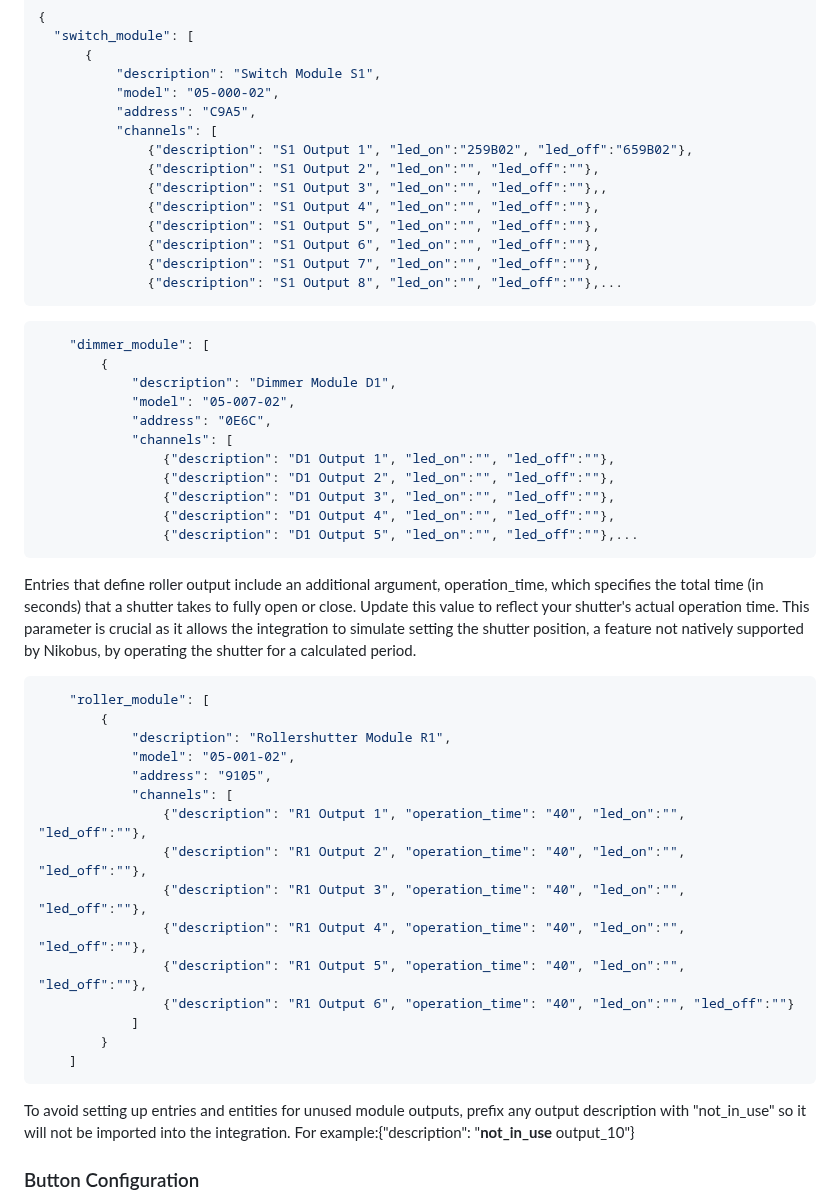
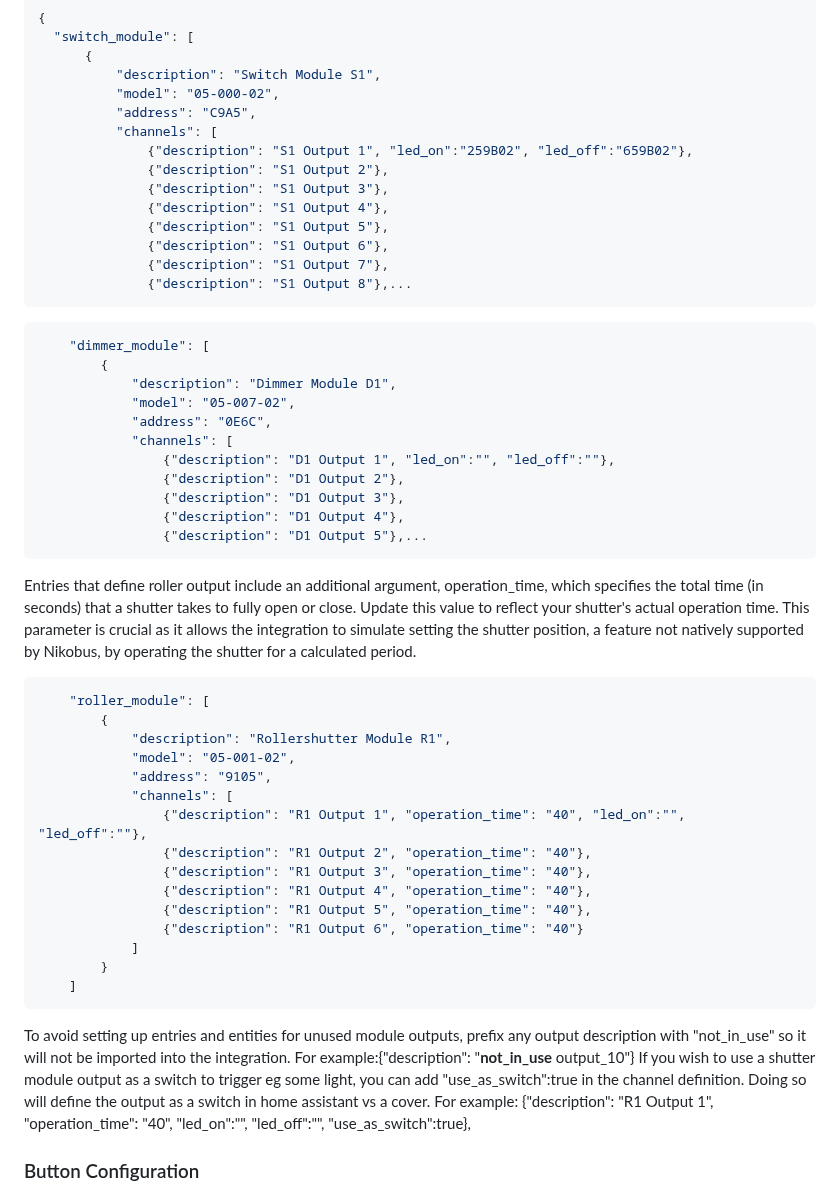
Before and after one commit to fdebrus/Nikobus-HA, a Markdown page: README.md, the part around the change. GitHub-like rendering.

````diff
--- a/README.md
+++ b/README.md
@@ -249,13 +249,13 @@ If you are using the Feedback Module with an LED button, register a button addre
             "address": "C9A5",
             "channels": [
                 {"description": "S1 Output 1", "led_on":"259B02", "led_off":"659B02"},
-                {"description": "S1 Output 2", "led_on":"", "led_off":""},
-                {"description": "S1 Output 3", "led_on":"", "led_off":""},,
-                {"description": "S1 Output 4", "led_on":"", "led_off":""},
-                {"description": "S1 Output 5", "led_on":"", "led_off":""},
-                {"description": "S1 Output 6", "led_on":"", "led_off":""},
-                {"description": "S1 Output 7", "led_on":"", "led_off":""},
-                {"description": "S1 Output 8", "led_on":"", "led_off":""},...
+                {"description": "S1 Output 2"},
+                {"description": "S1 Output 3"},
+                {"description": "S1 Output 4"},
+                {"description": "S1 Output 5"},
+                {"description": "S1 Output 6"},
+                {"description": "S1 Output 7"},
+                {"description": "S1 Output 8"},...
 ```
 
 ```json
@@ -266,10 +266,10 @@ If you are using the Feedback Module with an LED button, register a button addre
             "address": "0E6C",
             "channels": [
                 {"description": "D1 Output 1", "led_on":"", "led_off":""},
-                {"description": "D1 Output 2", "led_on":"", "led_off":""},
-                {"description": "D1 Output 3", "led_on":"", "led_off":""},
-                {"description": "D1 Output 4", "led_on":"", "led_off":""},
-                {"description": "D1 Output 5", "led_on":"", "led_off":""},...
+                {"description": "D1 Output 2"},
+                {"description": "D1 Output 3"},
+                {"description": "D1 Output 4"},
+                {"description": "D1 Output 5"},...
 ```
 
 Entries that define roller output include an additional argument, operation_time, which specifies the total time (in seconds) that a shutter takes to fully open or close. Update this value to reflect your shutter's actual operation time. This parameter is crucial as it allows the integration to simulate setting the shutter position, a feature not natively supported by Nikobus, by operating the shutter for a calculated period.
@@ -282,11 +282,11 @@ Entries that define roller output include an additional argument, operation_time
             "address": "9105",
             "channels": [
                 {"description": "R1 Output 1", "operation_time": "40", "led_on":"", "led_off":""},
-                {"description": "R1 Output 2", "operation_time": "40", "led_on":"", "led_off":""},
-                {"description": "R1 Output 3", "operation_time": "40", "led_on":"", "led_off":""},
-                {"description": "R1 Output 4", "operation_time": "40", "led_on":"", "led_off":""},
-                {"description": "R1 Output 5", "operation_time": "40", "led_on":"", "led_off":""},
-                {"description": "R1 Output 6", "operation_time": "40", "led_on":"", "led_off":""}
+                {"description": "R1 Output 2", "operation_time": "40"},
+                {"description": "R1 Output 3", "operation_time": "40"},
+                {"description": "R1 Output 4", "operation_time": "40"},
+                {"description": "R1 Output 5", "operation_time": "40"},
+                {"description": "R1 Output 6", "operation_time": "40"}
             ]
         }
     ]
@@ -294,6 +294,7 @@ Entries that define roller output include an additional argument, operation_time
 
 To avoid setting up entries and entities for unused module outputs, prefix any output description with "not_in_use" so it will not be imported into the integration.
 For example:{"description": "**not_in_use** output_10"}
+If you wish to use a shutter module output as a switch to trigger eg some light, you can add "use_as_switch":true in the channel definition. Doing so will define the output as a switch in home assistant vs a cover. For example: {"description": "R1 Output 1", "operation_time": "40", "led_on":"", "led_off":"", "use_as_switch":true},
 
 ### Button Configuration
 
````
